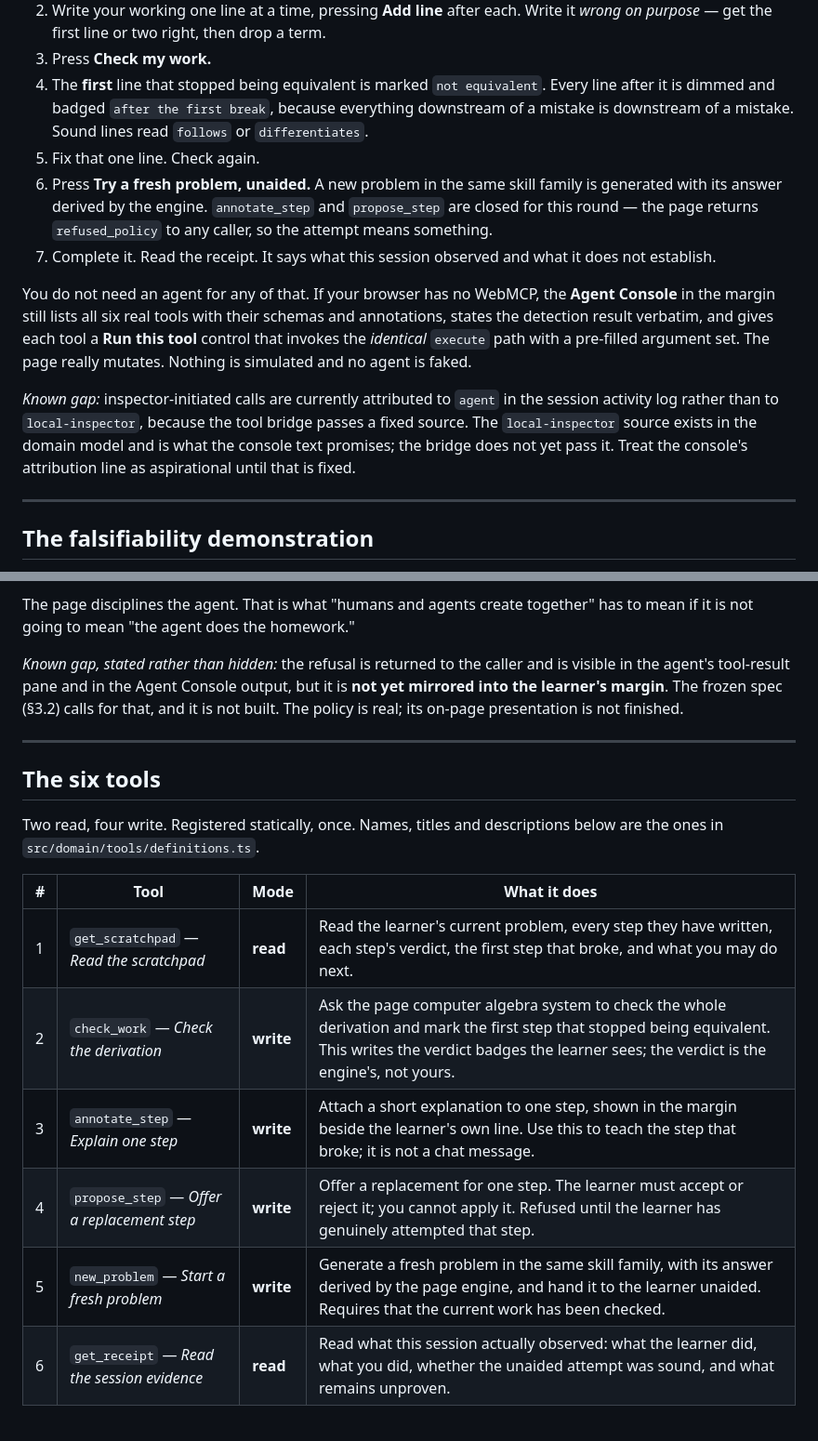
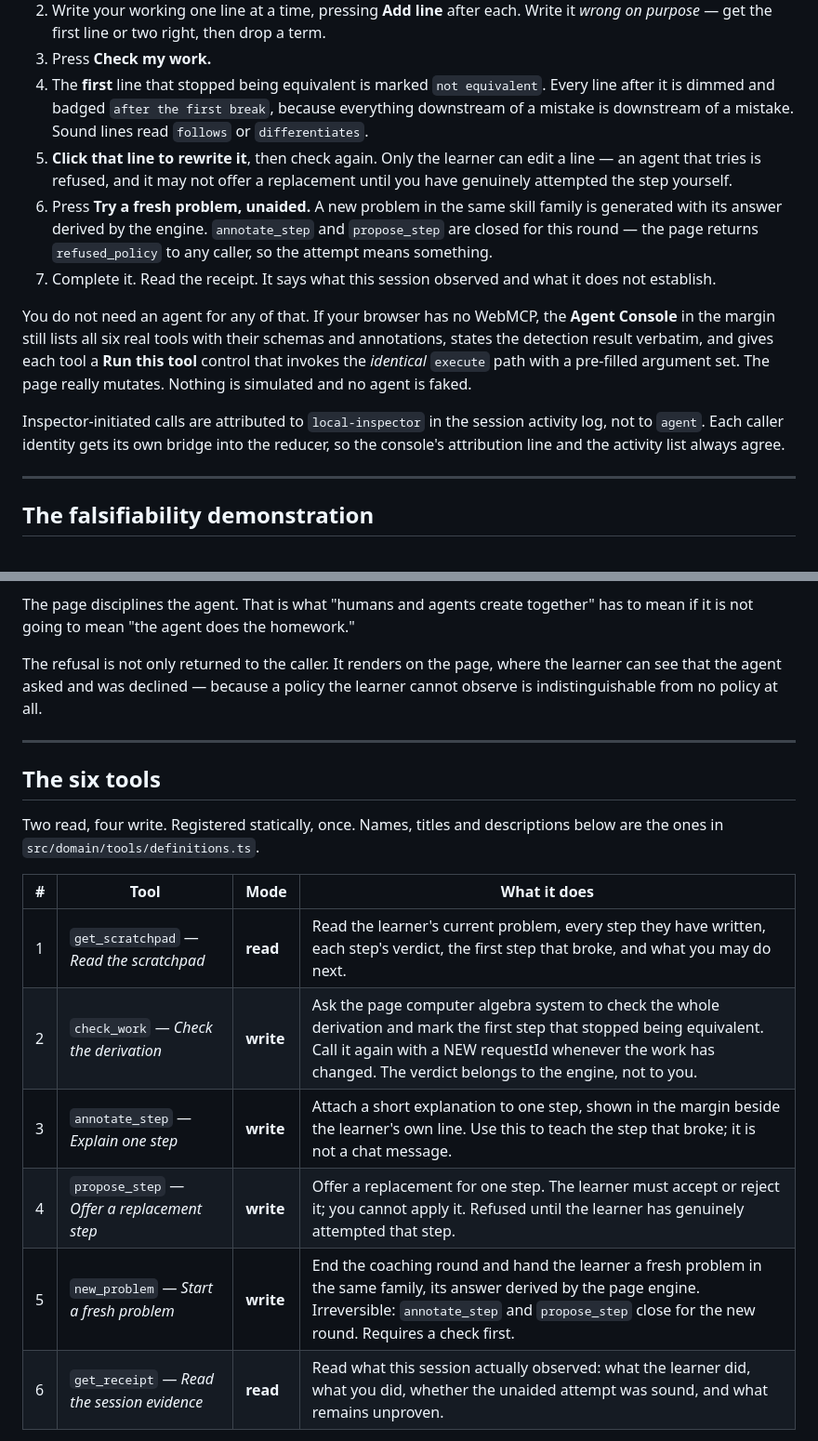
Before and after one commit to fireheartjerry/mathos-webmcp, a Markdown page: README.md, 2 parts joined by grey strips. Shown at 93% size. Rendered like a GitHub page.

Commit message:
docs: bring the README in line with the shipped build
The two gaps it recorded are fixed, and two tool descriptions changed.

Co-Authored-By: Claude Opus 5 <noreply@anthropic.com>

```diff
--- a/README.md
+++ b/README.md
@@ -32,7 +32,9 @@ learner writes multi-line working, not a single number.
 4. The **first** line that stopped being equivalent is marked `not equivalent`. Every line
    after it is dimmed and badged `after the first break`, because everything downstream of a
    mistake is downstream of a mistake. Sound lines read `follows` or `differentiates`.
-5. Fix that one line. Check again.
+5. **Click that line to rewrite it**, then check again. Only the learner can edit a line —
+   an agent that tries is refused, and it may not offer a replacement until you have genuinely
+   attempted the step yourself.
 6. Press **Try a fresh problem, unaided.** A new problem in the same skill family is
    generated with its answer derived by the engine. `annotate_step` and `propose_step` are
    closed for this round — the page returns `refused_policy` to any caller, so the attempt
@@ -46,11 +48,9 @@ states the detection result verbatim, and gives each tool a **Run this tool** co
 invokes the *identical* `execute` path with a pre-filled argument set. The page really
 mutates. Nothing is simulated and no agent is faked.
 
-*Known gap:* inspector-initiated calls are currently attributed to `agent` in the session
-activity log rather than to `local-inspector`, because the tool bridge passes a fixed source.
-The `local-inspector` source exists in the domain model and is what the console text
-promises; the bridge does not yet pass it. Treat the console's attribution line as aspirational
-until that is fixed.
+Inspector-initiated calls are attributed to `local-inspector` in the session activity log,
+not to `agent`. Each caller identity gets its own bridge into the reducer, so the console's
+attribution line and the activity list always agree.
 
 ---
 
@@ -97,10 +97,9 @@ accept a step is refused with *"Only the learner can write, edit, delete, or acc
 The page disciplines the agent. That is what "humans and agents create together" has to mean
 if it is not going to mean "the agent does the homework."
 
-*Known gap, stated rather than hidden:* the refusal is returned to the caller and is visible
-in the agent's tool-result pane and in the Agent Console output, but it is **not yet mirrored
-into the learner's margin**. The frozen spec (§3.2) calls for that, and it is not built. The
-policy is real; its on-page presentation is not finished.
+The refusal is not only returned to the caller. It renders on the page, where the learner can
+see that the agent asked and was declined — because a policy the learner cannot observe is
+indistinguishable from no policy at all.
 
 ---
 
@@ -112,10 +111,10 @@ the ones in `src/domain/tools/definitions.ts`.
 | # | Tool | Mode | What it does |
 |---|---|---|---|
 | 1 | `get_scratchpad` — *Read the scratchpad* | **read** | Read the learner's current problem, every step they have written, each step's verdict, the first step that broke, and what you may do next. |
-| 2 | `check_work` — *Check the derivation* | **write** | Ask the page computer algebra system to check the whole derivation and mark the first step that stopped being equivalent. This writes the verdict badges the learner sees; the verdict is the engine's, not yours. |
+| 2 | `check_work` — *Check the derivation* | **write** | Ask the page computer algebra system to check the whole derivation and mark the first step that stopped being equivalent. Call it again with a NEW requestId whenever the work has changed. The verdict belongs to the engine, not to you. |
 | 3 | `annotate_step` — *Explain one step* | **write** | Attach a short explanation to one step, shown in the margin beside the learner's own line. Use this to teach the step that broke; it is not a chat message. |
 | 4 | `propose_step` — *Offer a replacement step* | **write** | Offer a replacement for one step. The learner must accept or reject it; you cannot apply it. Refused until the learner has genuinely attempted that step. |
-| 5 | `new_problem` — *Start a fresh problem* | **write** | Generate a fresh problem in the same skill family, with its answer derived by the page engine, and hand it to the learner unaided. Requires that the current work has been checked. |
+| 5 | `new_problem` — *Start a fresh problem* | **write** | End the coaching round and hand the learner a fresh problem in the same family, its answer derived by the page engine. Irreversible: `annotate_step` and `propose_step` close for the new round. Requires a check first. |
 | 6 | `get_receipt` — *Read the session evidence* | **read** | Read what this session actually observed: what the learner did, what you did, whether the unaided attempt was sound, and what remains unproven. |
 
 Required arguments:
```
